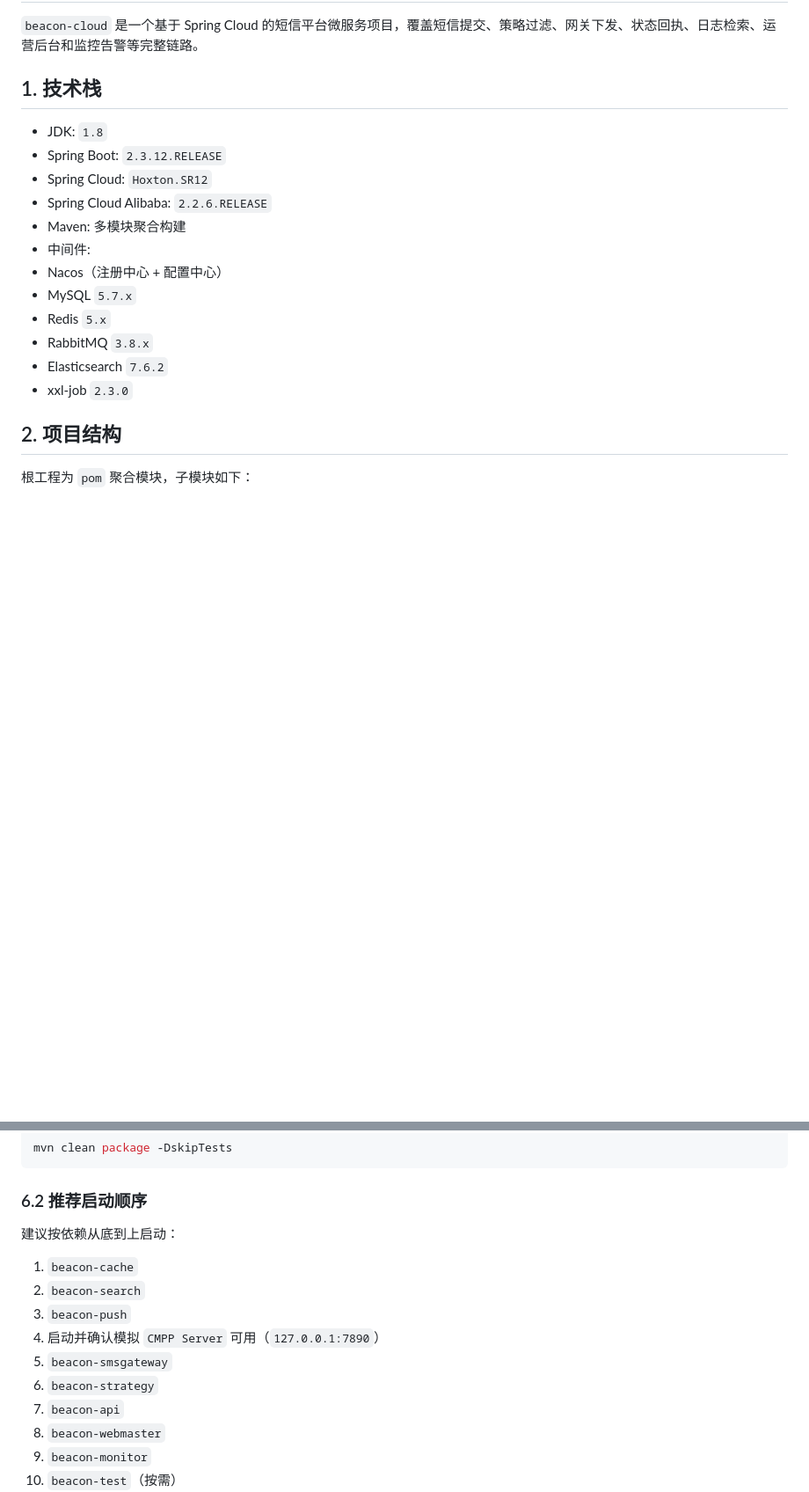
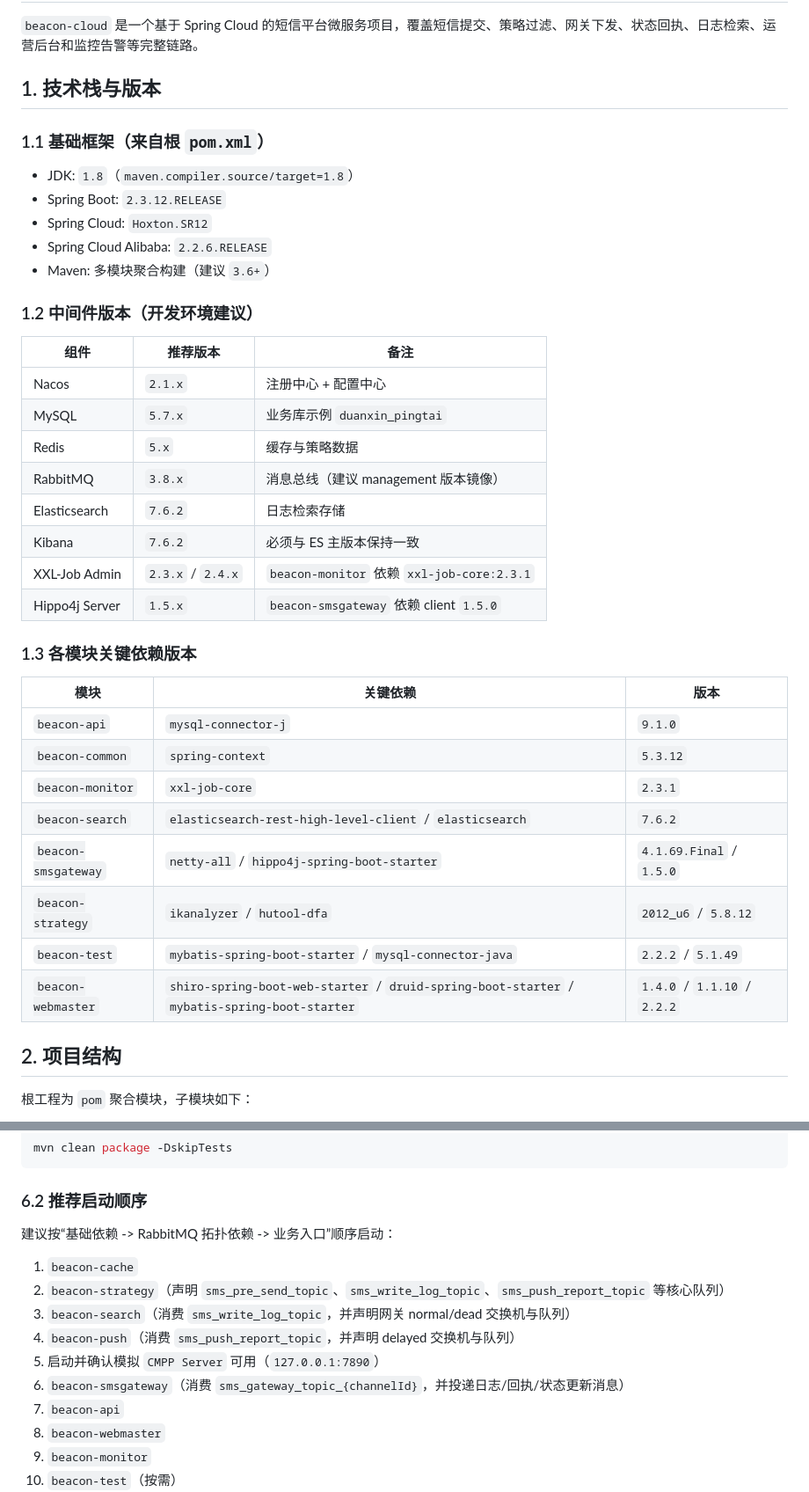
Before and after one commit to justdoit712/beacon-cloud, a Markdown page: README.md, 2 parts joined by grey strips. Shown at 88% size. Rendered like a GitHub page; blank space fills up the shorter version.

Commit message:
docs: readme更新

```diff
--- a/README.md
+++ b/README.md
@@ -2,20 +2,41 @@
 
 `beacon-cloud` 是一个基于 Spring Cloud 的短信平台微服务项目，覆盖短信提交、策略过滤、网关下发、状态回执、日志检索、运营后台和监控告警等完整链路。
 
-## 1. 技术栈
+## 1. 技术栈与版本
 
-- JDK: `1.8`
+### 1.1 基础框架（来自根 `pom.xml`）
+
+- JDK: `1.8`（`maven.compiler.source/target=1.8`）
 - Spring Boot: `2.3.12.RELEASE`
 - Spring Cloud: `Hoxton.SR12`
 - Spring Cloud Alibaba: `2.2.6.RELEASE`
-- Maven: 多模块聚合构建
-- 中间件:
-- Nacos（注册中心 + 配置中心）
-- MySQL `5.7.x`
-- Redis `5.x`
-- RabbitMQ `3.8.x`
-- Elasticsearch `7.6.2`
-- xxl-job `2.3.0`
+- Maven: 多模块聚合构建（建议 `3.6+`）
+
+### 1.2 中间件版本（开发环境建议）
+
+| 组件 | 推荐版本 | 备注 |
+| --- | --- | --- |
+| Nacos | `2.1.x` | 注册中心 + 配置中心 |
+| MySQL | `5.7.x` | 业务库示例 `duanxin_pingtai` |
+| Redis | `5.x` | 缓存与策略数据 |
+| RabbitMQ | `3.8.x` | 消息总线（建议 management 版本镜像） |
+| Elasticsearch | `7.6.2` | 日志检索存储 |
+| Kibana | `7.6.2` | 必须与 ES 主版本保持一致 |
+| XXL-Job Admin | `2.3.x` / `2.4.x` | `beacon-monitor` 依赖 `xxl-job-core:2.3.1` |
+| Hippo4j Server | `1.5.x` | `beacon-smsgateway` 依赖 client `1.5.0` |
+
+### 1.3 各模块关键依赖版本
+
+| 模块 | 关键依赖 | 版本 |
+| --- | --- | --- |
+| `beacon-api` | `mysql-connector-j` | `9.1.0` |
+| `beacon-common` | `spring-context` | `5.3.12` |
+| `beacon-monitor` | `xxl-job-core` | `2.3.1` |
+| `beacon-search` | `elasticsearch-rest-high-level-client` / `elasticsearch` | `7.6.2` |
+| `beacon-smsgateway` | `netty-all` / `hippo4j-spring-boot-starter` | `4.1.69.Final` / `1.5.0` |
+| `beacon-strategy` | `ikanalyzer` / `hutool-dfa` | `2012_u6` / `5.8.12` |
+| `beacon-test` | `mybatis-spring-boot-starter` / `mysql-connector-java` | `2.2.2` / `5.1.49` |
+| `beacon-webmaster` | `shiro-spring-boot-web-starter` / `druid-spring-boot-starter` / `mybatis-spring-boot-starter` | `1.4.0` / `1.1.10` / `2.2.2` |
 
 ## 2. 项目结构
 
@@ -122,14 +160,14 @@ mvn clean package -DskipTests
 
 ### 6.2 推荐启动顺序
 
-建议按依赖从底到上启动：
+建议按“基础依赖 -> RabbitMQ 拓扑依赖 -> 业务入口”顺序启动：
 
 1. `beacon-cache`
-2. `beacon-search`
-3. `beacon-push`
-4. 启动并确认模拟 `CMPP Server` 可用（`127.0.0.1:7890`）
-5. `beacon-smsgateway`
-6. `beacon-strategy`
+2. `beacon-strategy`（声明 `sms_pre_send_topic`、`sms_write_log_topic`、`sms_push_report_topic` 等核心队列）
+3. `beacon-search`（消费 `sms_write_log_topic`，并声明网关 normal/dead 交换机与队列）
+4. `beacon-push`（消费 `sms_push_report_topic`，并声明 delayed 交换机与队列）
+5. 启动并确认模拟 `CMPP Server` 可用（`127.0.0.1:7890`）
+6. `beacon-smsgateway`（消费 `sms_gateway_topic_{channelId}`，并投递日志/回执/状态更新消息）
 7. `beacon-api`
 8. `beacon-webmaster`
 9. `beacon-monitor`
```
Also changed, not shown: other parts of README.md (+21 -9 lines).
